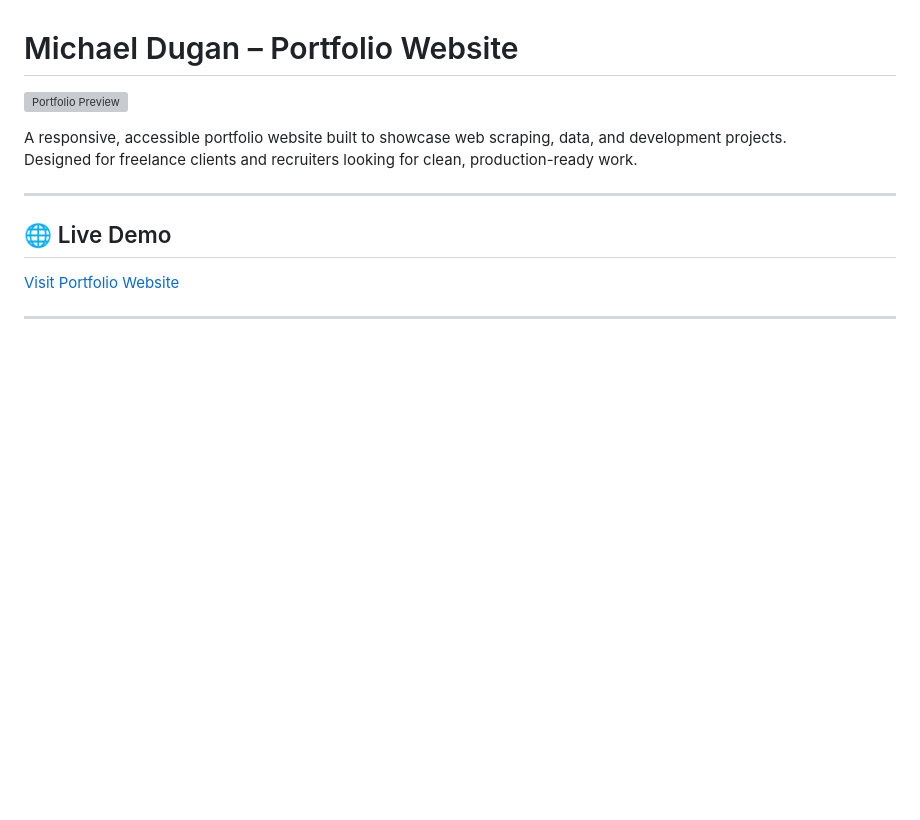
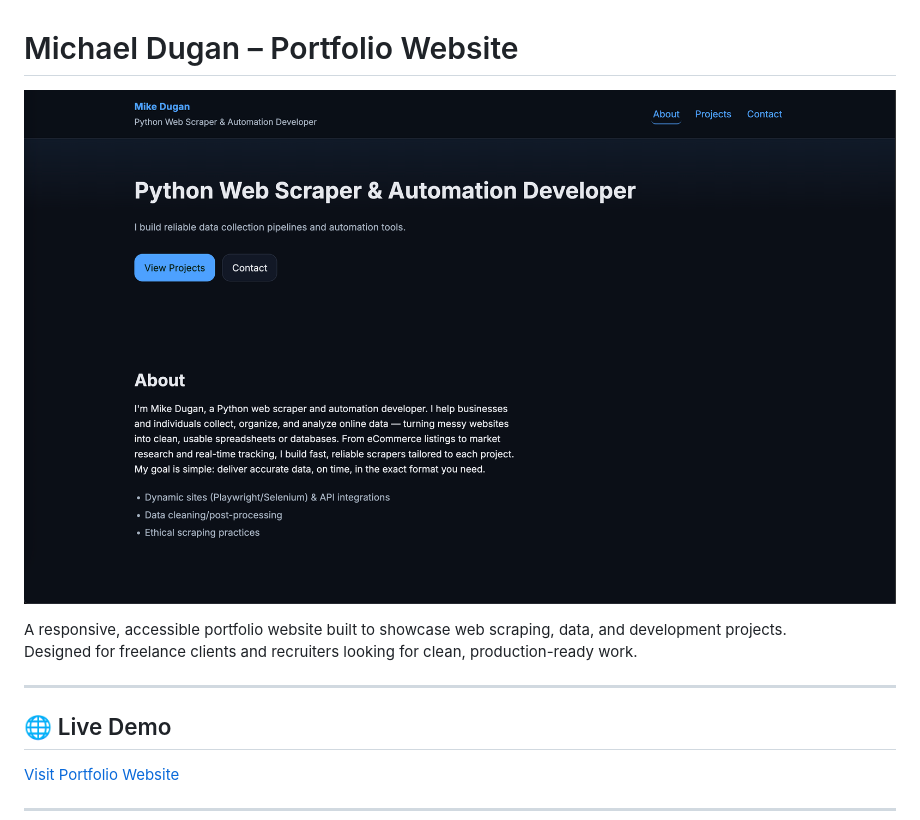
Before and after one commit to mdugan8186/scraping-portfolio, a Markdown page: README.md, the part around the change. Drawn GitHub-style; pictures changed too: assets/images/portfolio-home.png (added); blank space fills up the shorter version; grey boxes are pictures that could not be loaded.

Commit message:
Add live site sceenshot to README

```diff
--- a/README.md
+++ b/README.md
@@ -1,6 +1,6 @@
 # Michael Dugan – Portfolio Website
 
-![Portfolio Preview](assets/images/preview.png)
+![Portfolio Preview](assets/images/portfolio-home.png)
 
 A responsive, accessible portfolio website built to showcase web scraping, data, and development projects.
 Designed for freelance clients and recruiters looking for clean, production-ready work.
```
